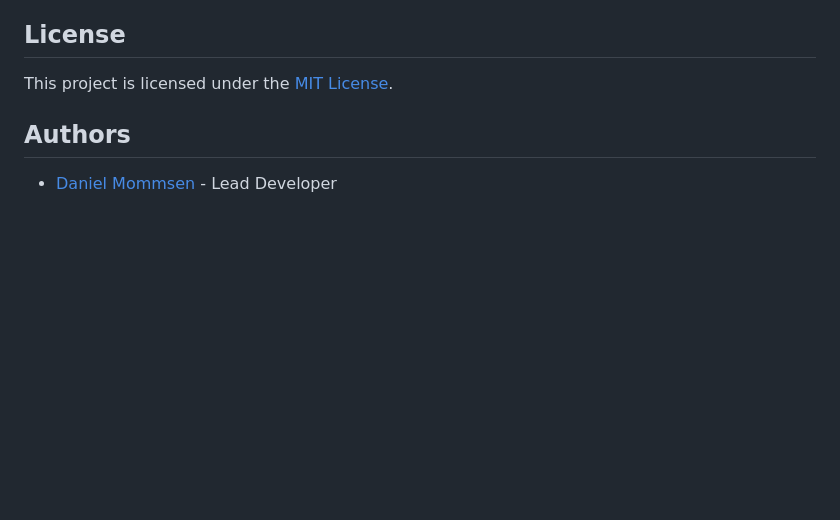
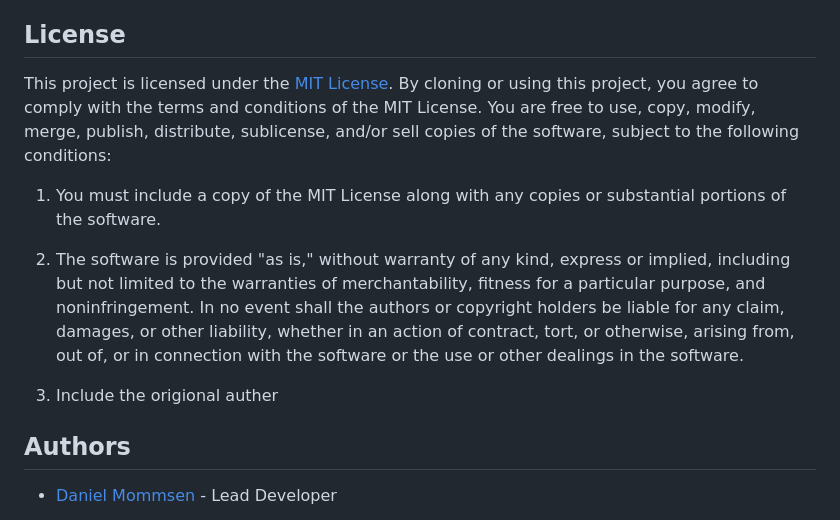
Before and after one commit to WhitelightningDev/PoisePMS, a Markdown page: README.md, the part around the change. Drawn GitHub-style; blank space fills up the shorter version.

```diff
--- a/README.md
+++ b/README.md
@@ -59,7 +59,13 @@ Contributions to the Poise Project Management System are welcome! To contribute,
 
 ## License
 
-This project is licensed under the [MIT License](LICENSE).
+This project is licensed under the [MIT License](LICENSE). By cloning or using this project, you agree to comply with the terms and conditions of the MIT License. You are free to use, copy, modify, merge, publish, distribute, sublicense, and/or sell copies of the software, subject to the following conditions:
+
+1. You must include a copy of the MIT License along with any copies or substantial portions of the software.
+
+2. The software is provided "as is," without warranty of any kind, express or implied, including but not limited to the warranties of merchantability, fitness for a particular purpose, and noninfringement. In no event shall the authors or copyright holders be liable for any claim, damages, or other liability, whether in an action of contract, tort, or otherwise, arising from, out of, or in connection with the software or the use or other dealings in the software.
+3. Include the origional auther
+
 
 ## Authors
 
```
